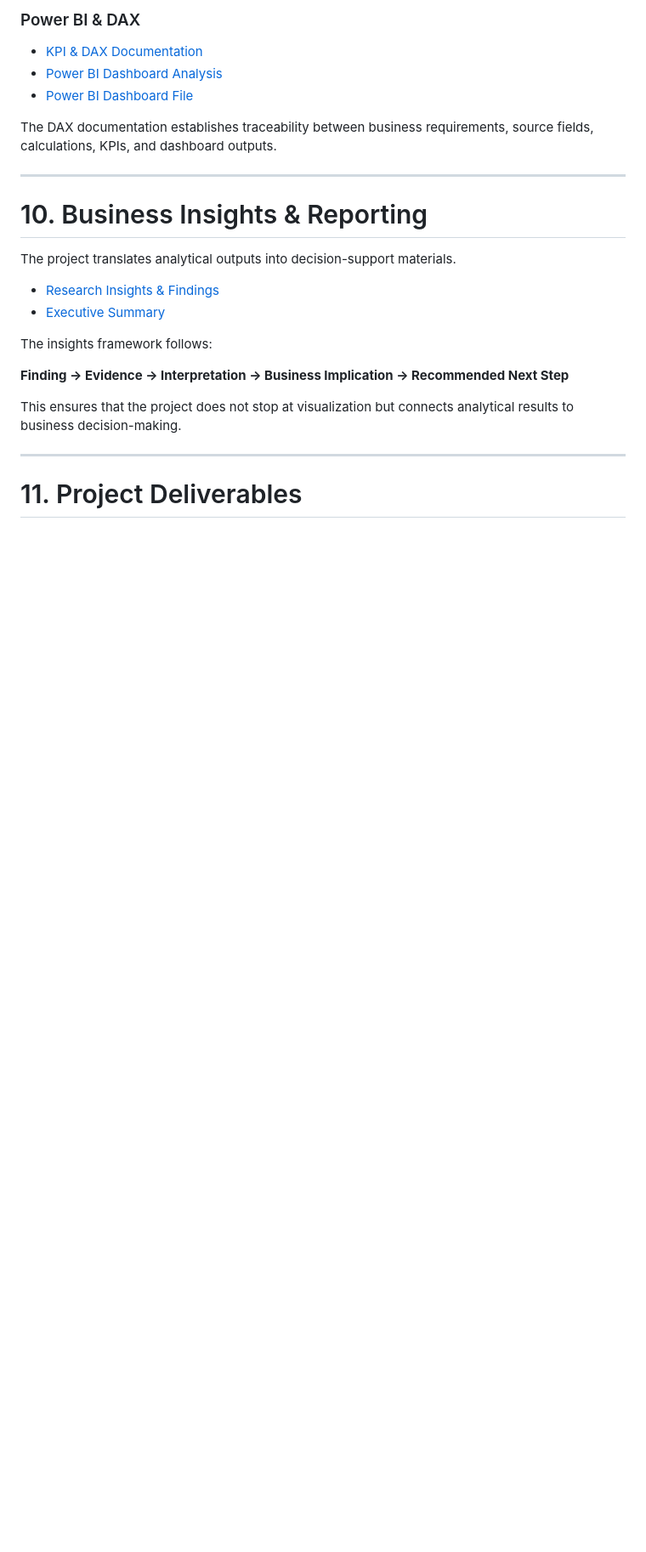
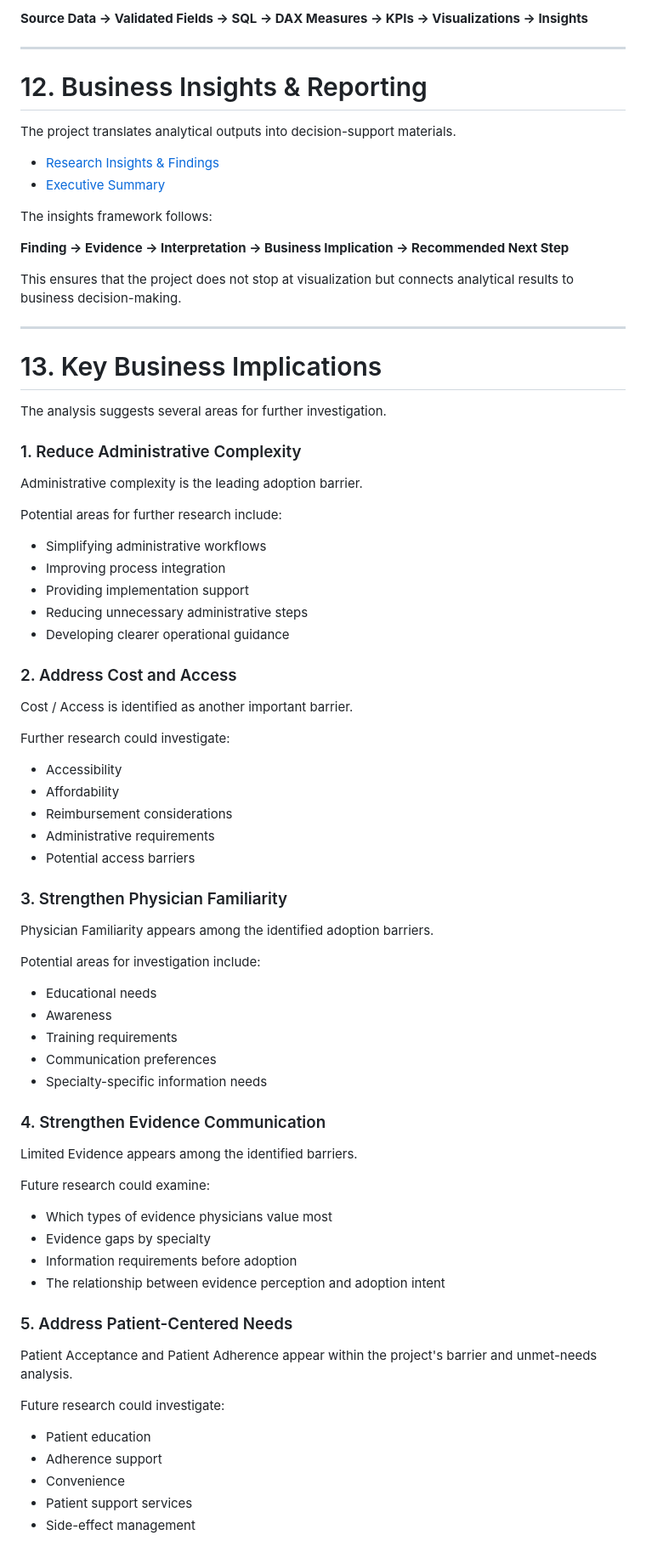
Before and after one commit to debapriya-pm/Project-Management-Portfolio, a Markdown page: 01-Healthcare-Market-Research/Global-Pharmaceutical-Market-Research-Program/README.md, the part around one of its changes. Shown at 85% size. Rendered like a GitHub page; blank space fills up the shorter version.

```diff
--- a/01-Healthcare-Market-Research/Global-Pharmaceutical-Market-Research-Program/README.md
+++ b/01-Healthcare-Market-Research/Global-Pharmaceutical-Market-Research-Program/README.md
@@ -258,15 +353,9 @@ The SQL analysis demonstrates structured querying and analytical preparation of
 
-### Power BI & DAX
-
-* [KPI & DAX Documentation](09-KPI-and-DAX-Documentation.md)
-* [Power BI Dashboard Analysis](16-PowerBI-Dashboard-Analysis.md)
-* [Power BI Dashboard File](Healthcare-Market-Research-Dashboard.pbix)
-
-The DAX documentation establishes traceability between business requirements, source fields, calculations, KPIs, and dashboard outputs.
+**Source Data → Validated Fields → SQL → DAX Measures → KPIs → Visualizations → Insights**
 
 ---
 
-# 10. Business Insights & Reporting
+# 12. Business Insights & Reporting
 
 The project translates analytical outputs into decision-support materials.
 
@@ -281,4 +370,66 @@ This ensures that the project does not stop at visualization but connects analyt
 
 ---
 
-# 11. Project Deliverables
+# 13. Key Business Implications
+
+The analysis suggests several areas for further investigation.
+
+### 1. Reduce Administrative Complexity
+
+Administrative complexity is the leading adoption barrier.
+
+Potential areas for further research include:
+
+* Simplifying administrative workflows
+* Improving process integration
+* Providing implementation support
+* Reducing unnecessary administrative steps
+* Developing clearer operational guidance
+
+### 2. Address Cost and Access
+
+Cost / Access is identified as another important barrier.
+
+Further research could investigate:
+
+* Accessibility
+* Affordability
+* Reimbursement considerations
+* Administrative requirements
+* Potential access barriers
+
+### 3. Strengthen Physician Familiarity
+
+Physician Familiarity appears among the identified adoption barriers.
+
+Potential areas for investigation include:
+
+* Educational needs
+* Awareness
+* Training requirements
+* Communication preferences
+* Specialty-specific information needs
+
+### 4. Strengthen Evidence Communication
+
+Limited Evidence appears among the identified barriers.
+
+Future research could examine:
+
+* Which types of evidence physicians value most
+* Evidence gaps by specialty
+* Information requirements before adoption
+* The relationship between evidence perception and adoption intent
+
+### 5. Address Patient-Centered Needs
+
+Patient Acceptance and Patient Adherence appear within the project's barrier and unmet-needs analysis.
+
+Future research could investigate:
+
+* Patient education
+* Adherence support
+* Convenience
+* Patient support services
+* Side-effect management
+
```
Also changed, not shown: other parts of 01-Healthcare-Market-Research/Global-Pharmaceutical-Market-Research-Program/README.md (+234 -125 lines).
